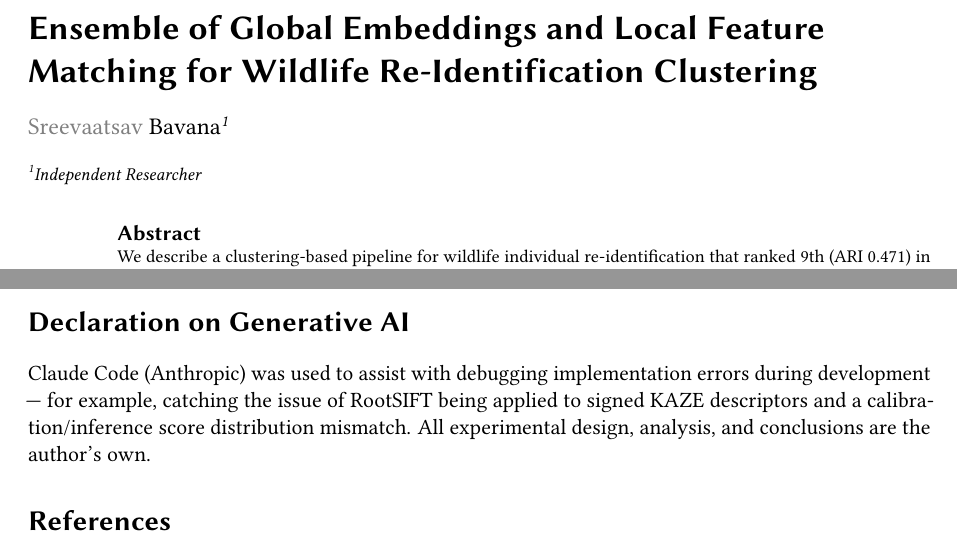
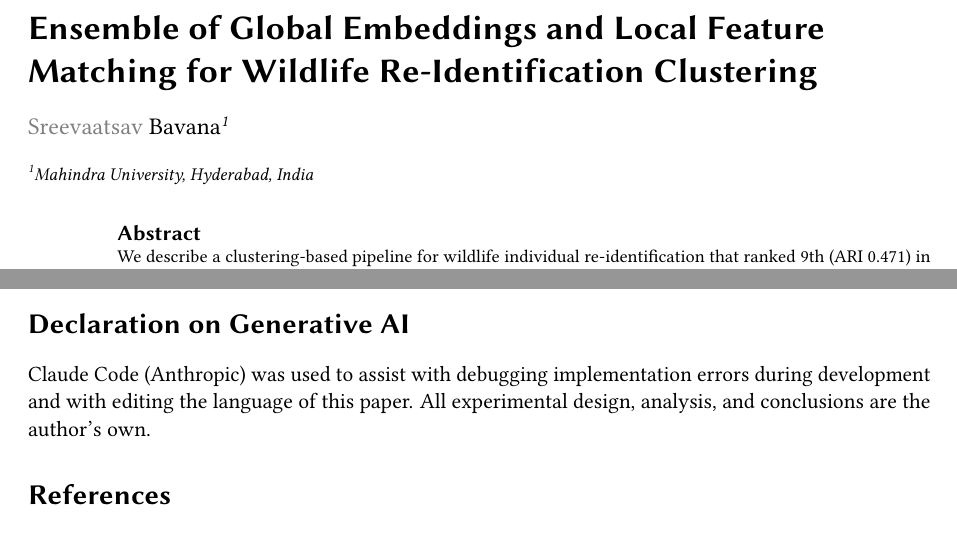
Before and after one commit to SreevaatsavB/animalclef-2026-solution, a LaTeX document (paper/working_note.tex): two parts of pages 1 and 7 of 8, joined at a grey line, cut so that both start at the same text. Compiled offline with pdfLaTeX; a LaTeX package or settings file that is missing is left out.

Commit message:
update affiliation to Mahindra University and expand GenAI declaration

```diff
--- a/paper/working_note.tex
+++ b/paper/working_note.tex
@@ -18,7 +18,7 @@
 \author[1]{Sreevaatsav Bavana}[
   email=bavanasreevaatsav1@gmail.com,
 ]
-\address[1]{Independent Researcher}
+\address[1]{Mahindra University, Hyderabad, India}
 
 \begin{abstract}
 We describe a clustering-based pipeline for wildlife individual re-identification
@@ -433,9 +433,8 @@ the CzechLynx dataset.
 %% ─────────────────────────────────────────────────────────────────────────────
 
 Claude Code (Anthropic) was used to assist with debugging implementation errors
-during development --- for example, catching the issue of RootSIFT being applied
-to signed KAZE descriptors and a calibration/inference score distribution mismatch.
-All experimental design, analysis, and conclusions are the author's own.
+during development and with editing the language of this paper. All experimental
+design, analysis, and conclusions are the author's own.
 
 %% ─────────────────────────────────────────────────────────────────────────────
 \bibliography{sample-ceur}
```
